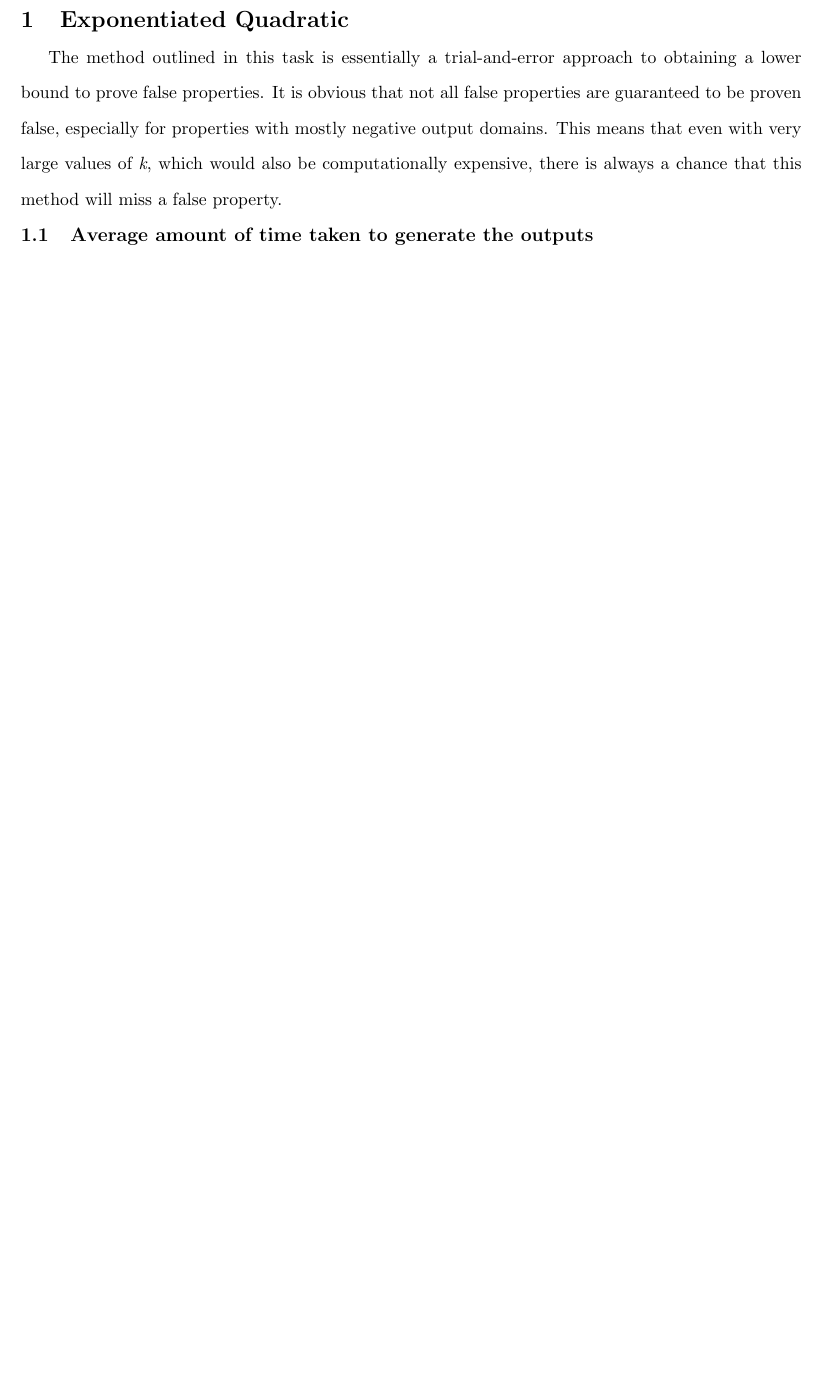
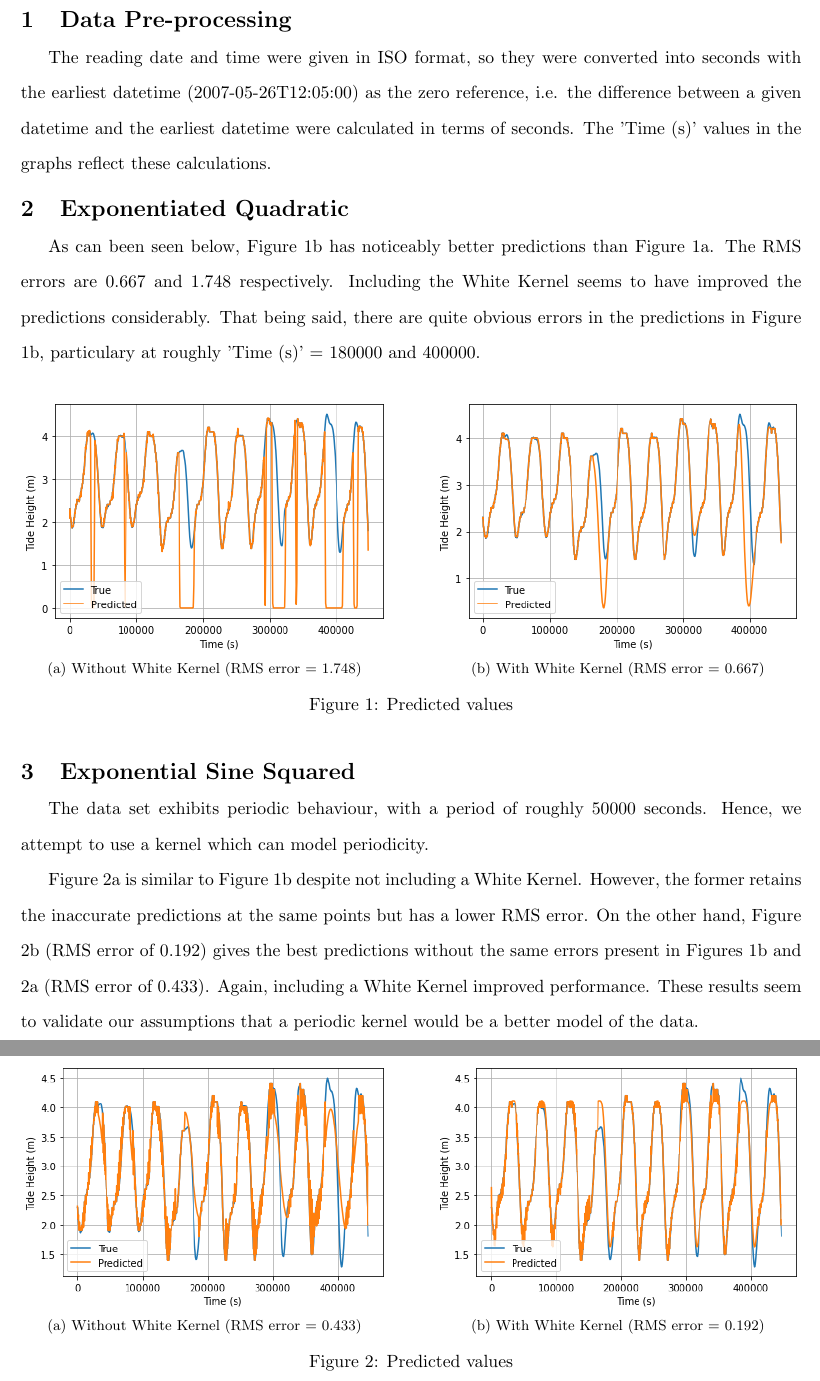
Before and after one commit to terencetan-c/Gaussian-Process-Lab, a LaTeX document (Report.tex): part of the page before the commit and two parts of pages 1 and 2 of 2 after it, the two joined at a grey line, cut at the place of the change, the shorter picture padded with empty space. Compiled offline with pdfLaTeX.

Commit message:
Finished up
Added plots ands finished up the report.

```diff
--- a/Report.tex
+++ b/Report.tex
@@ -21,13 +21,40 @@
 
 
 \begin{document}
+
+\section{Data Pre-processing}
+The reading date and time were given in ISO format, so they were converted into seconds with the earliest datetime (2007-05-26T12:05:00) as the zero reference, i.e. the difference between a given datetime and the earliest datetime were calculated in terms of seconds. The 'Time (s)' values in the graphs reflect these calculations.
+
 \section{Exponentiated Quadratic}
-\label{sec:Task 1}
-The method outlined in this task is essentially a trial-and-error approach to obtaining a lower bound to prove false properties. It is obvious that not all false properties are guaranteed to be proven false, especially for properties with mostly negative output domains. This means that even with very large values of \emph{k}, which would also be computationally expensive, there is always a chance that this method will miss a false property.
-\subsection{Average amount of time taken to generate the outputs}
-\label{sec:131}
+\label{sec:RBF}
+As can been seen below, Figure \ref{fig:fig2} has noticeably better predictions than Figure \ref{fig:fig1}. The RMS errors are 0.667 and 1.748 respectively. Including the White Kernel seems to have improved the predictions considerably. That being said, there are quite obvious errors in the predictions in Figure \ref{fig:fig2}, particulary at roughly 'Time (s)' = 180000 and 400000.
 
 
+\begin{figure}[!htb]
+    \centering
+    \subfloat[Without White Kernel (RMS error = 1.748)]{\includegraphics[width=8cm]{Figures/Graph 1.png}\label{fig:fig1}}
+      \hfill
+    \subfloat[With White Kernel (RMS error = 0.667)]{\includegraphics[width=8cm]{Figures/Graph 2.png}\label{fig:fig2}}
+    \hfill
+    \caption{Predicted values}
+  \end{figure}
+
+  \section{Exponential Sine Squared}
+  \label{sec:ESS}
+  The data set exhibits periodic behaviour, with a period of roughly 50000 seconds. Hence, we attempt to use a kernel which can model periodicity.
+
+  Figure \ref{fig:fig3} is similar to Figure \ref{fig:fig2} despite not including a White Kernel. However, the former retains the inaccurate predictions at the same points but has a lower RMS error. On the other hand, Figure \ref{fig:fig4} (RMS error of 0.192) gives the best predictions without the same errors present in Figures \ref{fig:fig2} and \ref{fig:fig3} (RMS error of 0.433). Again, including a White Kernel improved performance. These results seem to validate our assumptions that a periodic kernel would be a better model of the data.
+
+
+
+  \begin{figure}[!htb]
+      \centering
+      \subfloat[Without White Kernel (RMS error = 0.433)]{\includegraphics[width=8cm]{Figures/Graph 3.png}\label{fig:fig3}}
+        \hfill
+      \subfloat[With White Kernel (RMS error = 0.192)]{\includegraphics[width=8cm]{Figures/Graph 4.png}\label{fig:fig4}}
+      \hfill
+      \caption{Predicted values}
+    \end{figure}
 
 
 
```
Also changed, not shown: Figures/Graph 1.png (added), Figures/Graph 2.png (added), Figures/Graph 3.png (added), Figures/Graph 4.png (added), Report.pdf, 7 other files.
